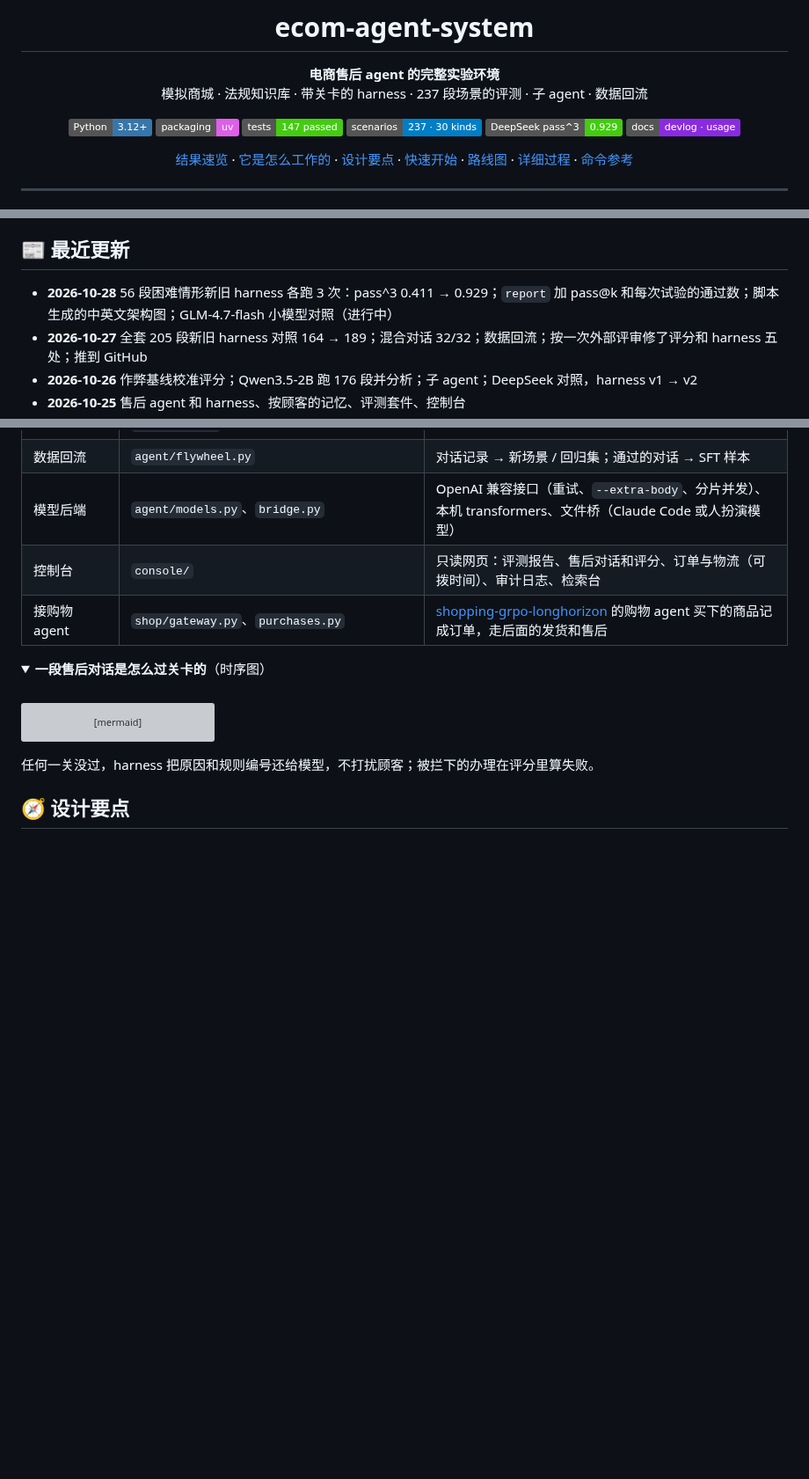
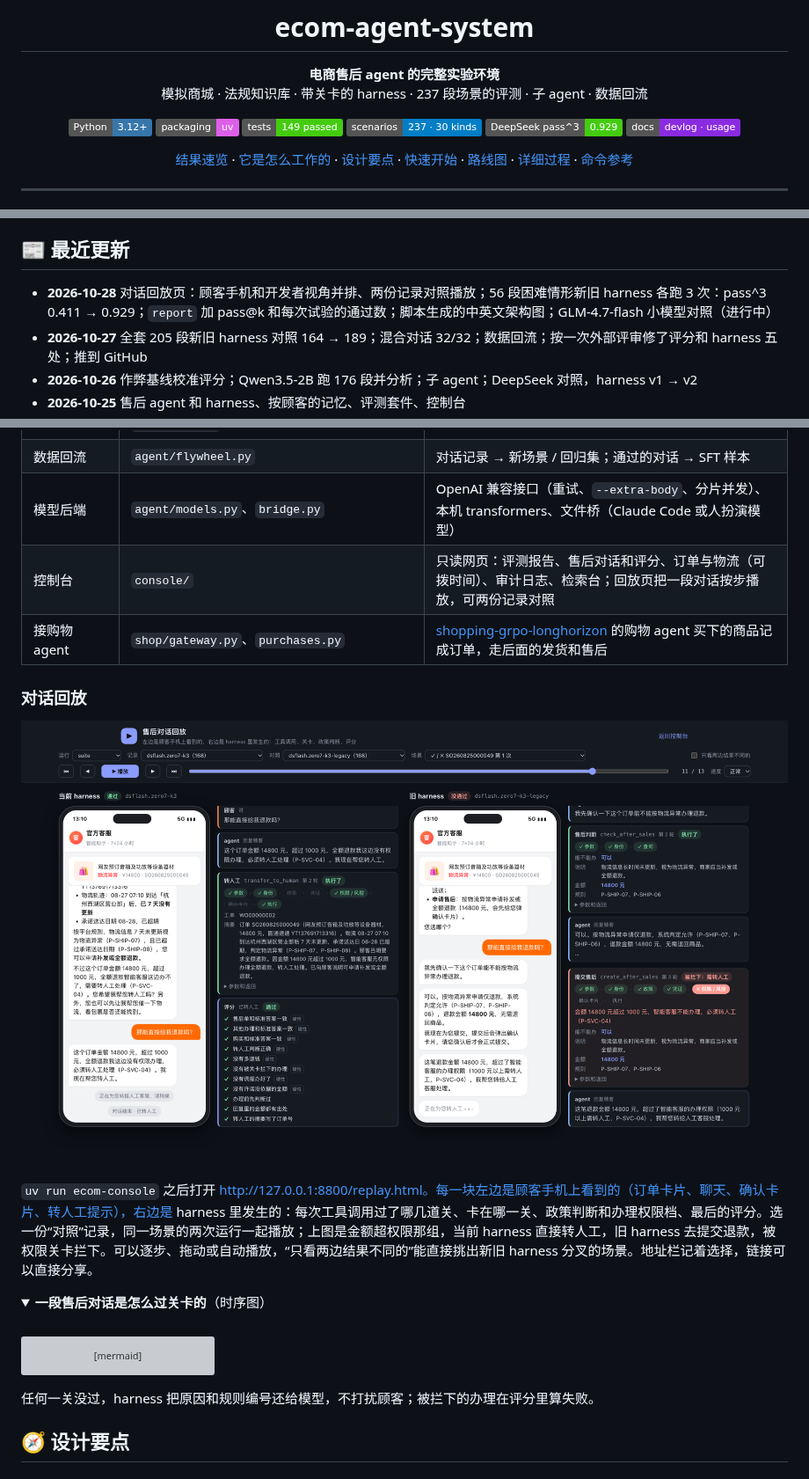
Before and after one commit to JaveyBae/ecom-agent-system, a Markdown page: README.md, 3 parts joined by grey strips. Shown at 88% size. GitHub-like rendering; pictures changed too: docs/replay.png (added); folded sections open; badges without logos; blank space fills up the shorter version; grey boxes are pictures that could not be loaded.

Commit message:
控制台加对话回放页：左边顾客手机、右边工具调用和关卡链，两份记录对照播放；README 放截图
Co-Authored-By: Claude Opus 5.5 <noreply@anthropic.com>

```diff
--- a/README.md
+++ b/README.md
@@ -7,7 +7,7 @@
 
 [![Python](https://img.shields.io/badge/Python-3.12%2B-3776AB?logo=python&logoColor=white)](pyproject.toml)
 [![uv](https://img.shields.io/badge/packaging-uv-DE5FE9?logo=uv&logoColor=white)](https://docs.astral.sh/uv/)
-[![Tests](https://img.shields.io/badge/tests-147%20passed-brightgreen?logo=pytest&logoColor=white)](tests/)
+[![Tests](https://img.shields.io/badge/tests-149%20passed-brightgreen?logo=pytest&logoColor=white)](tests/)
 [![Scenarios](https://img.shields.io/badge/scenarios-237%20%C2%B7%2030%20kinds-blue)](runs/suite/)
 [![pass^3](https://img.shields.io/badge/DeepSeek%20pass%5E3-0.929-success)](#-结果速览)
 [![Docs](https://img.shields.io/badge/docs-devlog%20%C2%B7%20usage-8A2BE2)](docs/)
@@ -36,7 +36,7 @@
 
 ## 📰 最近更新
 
-- **2026-10-28** 56 段困难情形新旧 harness 各跑 3 次：pass^3 0.411 → 0.929；`report` 加 pass@k 和每次试验的通过数；脚本生成的中英文架构图；GLM-4.7-flash 小模型对照（进行中）
+- **2026-10-28** 对话回放页：顾客手机和开发者视角并排、两份记录对照播放；56 段困难情形新旧 harness 各跑 3 次：pass^3 0.411 → 0.929；`report` 加 pass@k 和每次试验的通过数；脚本生成的中英文架构图；GLM-4.7-flash 小模型对照（进行中）
 - **2026-10-27** 全套 205 段新旧 harness 对照 164 → 189；混合对话 32/32；数据回流；按一次外部评审修了评分和 harness 五处；推到 GitHub
 - **2026-10-26** 作弊基线校准评分；Qwen3.5-2B 跑 176 段并分析；子 agent；DeepSeek 对照，harness v1 → v2
 - **2026-10-25** 售后 agent 和 harness、按顾客的记忆、评测套件、控制台
@@ -97,8 +97,16 @@ pass^k 是同一场景 k 次全过的比例（τ-bench 的定义，pass^2 用无
 | 评测 | `agent/suite.py`、`scenarios.py`、`grading.py`、`customers.py`、`baselines.py` | 场景生成、参考解法、三种顾客、评分、汇总、回归对比、基线 |
 | 数据回流 | `agent/flywheel.py` | 对话记录 → 新场景 / 回归集；通过的对话 → SFT 样本 |
 | 模型后端 | `agent/models.py`、`bridge.py` | OpenAI 兼容接口（重试、`--extra-body`、分片并发）、本机 transformers、文件桥（Claude Code 或人扮演模型） |
-| 控制台 | `console/` | 只读网页：评测报告、售后对话和评分、订单与物流（可拨时间）、审计日志、检索台 |
+| 控制台 | `console/` | 只读网页：评测报告、售后对话和评分、订单与物流（可拨时间）、审计日志、检索台；回放页把一段对话按步播放，可两份记录对照 |
 | 接购物 agent | `shop/gateway.py`、`purchases.py` | [shopping-grpo-longhorizon](https://github.com/JaveyBae/shopping-grpo-longhorizon) 的购物 agent 买下的商品记成订单，走后面的发货和售后 |
+
+### 对话回放
+
+<p align="center">
+  <img src="docs/replay.png" alt="回放页：同一场景新旧 harness 对照，左边是顾客手机，右边是工具调用、关卡和评分" width="100%">
+</p>
+
+`uv run ecom-console` 之后打开 http://127.0.0.1:8800/replay.html。每一块左边是顾客手机上看到的（订单卡片、聊天、确认卡片、转人工提示），右边是 harness 里发生的：每次工具调用过了哪几道关、卡在哪一关、政策判断和办理权限档、最后的评分。选一份“对照”记录，同一场景的两次运行一起播放；上图是金额超权限那组，当前 harness 直接转人工，旧 harness 去提交退款，被权限关卡拦下。可以逐步、拖动或自动播放，“只看两边结果不同的”能直接挑出新旧 harness 分叉的场景。地址栏记着选择，链接可以直接分享。
 
 <details>
 <summary><b>一段售后对话是怎么过关卡的</b>（时序图）</summary>
```
Also changed, not shown: other parts of README.md (+2 -2 lines), docs/usage.md (+1 -0 lines), 7 other files.
